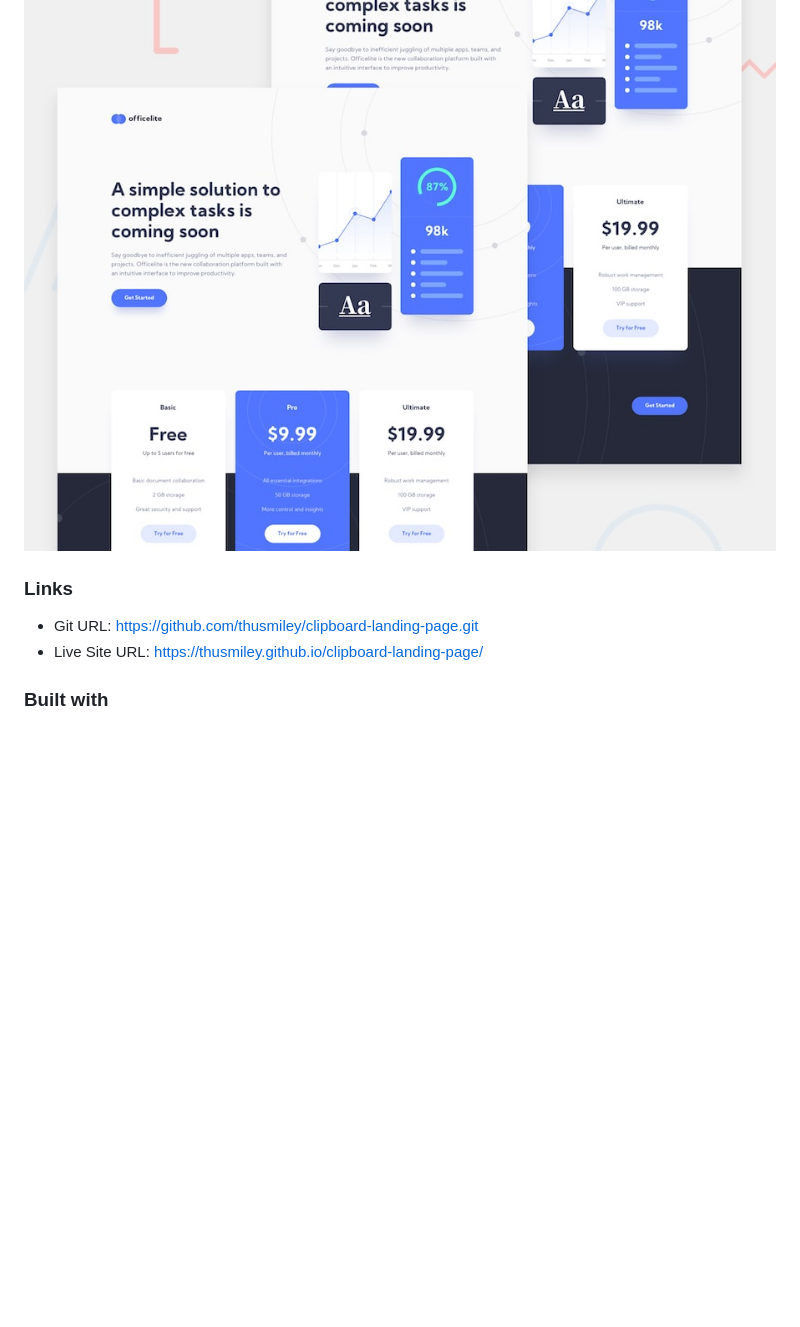
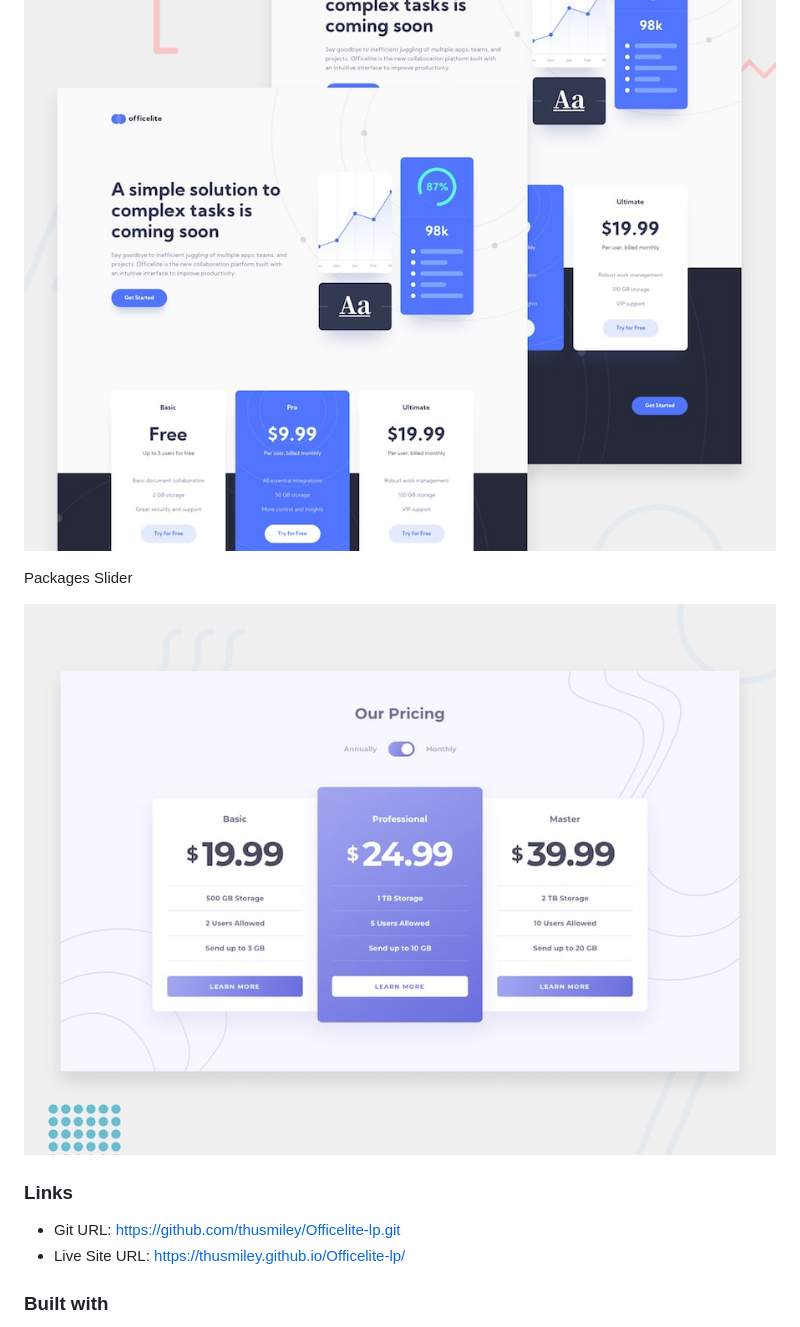
Before and after one commit to thusmiley/Officelite-lp, a Markdown page: README.md, the part around the change. Drawn GitHub-style; pictures changed too: assets/home/desktop-preview.jpg (added); blank space fills up the shorter version.

```diff
--- a/README.md
+++ b/README.md
@@ -15,10 +15,14 @@ Desktop Design
 
 ![](./assets/preview.jpg)
 
+Packages Slider
+
+![](./assets/home/desktop-preview.jpg)
+
 ### Links
 
-- Git URL: https://github.com/thusmiley/clipboard-landing-page.git
-- Live Site URL: https://thusmiley.github.io/clipboard-landing-page/
+- Git URL: https://github.com/thusmiley/Officelite-lp.git
+- Live Site URL: https://thusmiley.github.io/Officelite-lp/
 
 
 ### Built with
```
Also changed, not shown: 3 other files.
